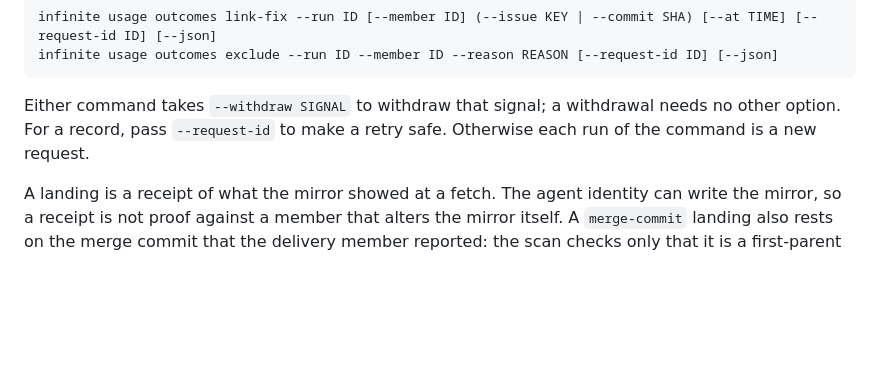
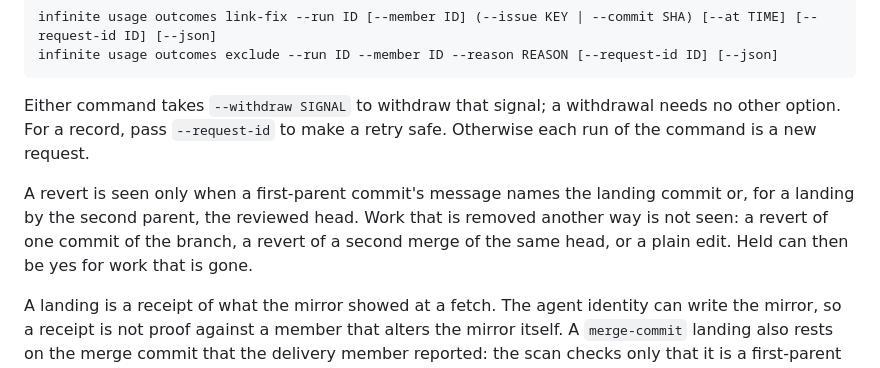
Before and after one commit to jdubpark/infinite, a Markdown page: docs/teams.md, the part around the change. GitHub-like rendering; blank space fills up the shorter version.

Commit message:
WIP: signals docs (what a revert is seen by, and what it is not)

```diff
--- a/docs/teams.md
+++ b/docs/teams.md
@@ -1910,6 +1910,12 @@ Either command takes `--withdraw SIGNAL` to withdraw that signal; a withdrawal
 needs no other option. For a record, pass `--request-id` to make a retry safe.
 Otherwise each run of the command is a new request.
 
+A revert is seen only when a first-parent commit's message names the landing
+commit or, for a landing by the second parent, the reviewed head. Work that is
+removed another way is not seen: a revert of one commit of the branch, a revert
+of a second merge of the same head, or a plain edit. Held can then be yes for
+work that is gone.
+
 A landing is a receipt of what the mirror showed at a fetch. The agent identity
 can write the mirror, so a receipt is not proof against a member that alters the
 mirror itself. A `merge-commit` landing also rests on the merge commit that the
```
Also changed, not shown: 2 other files.
